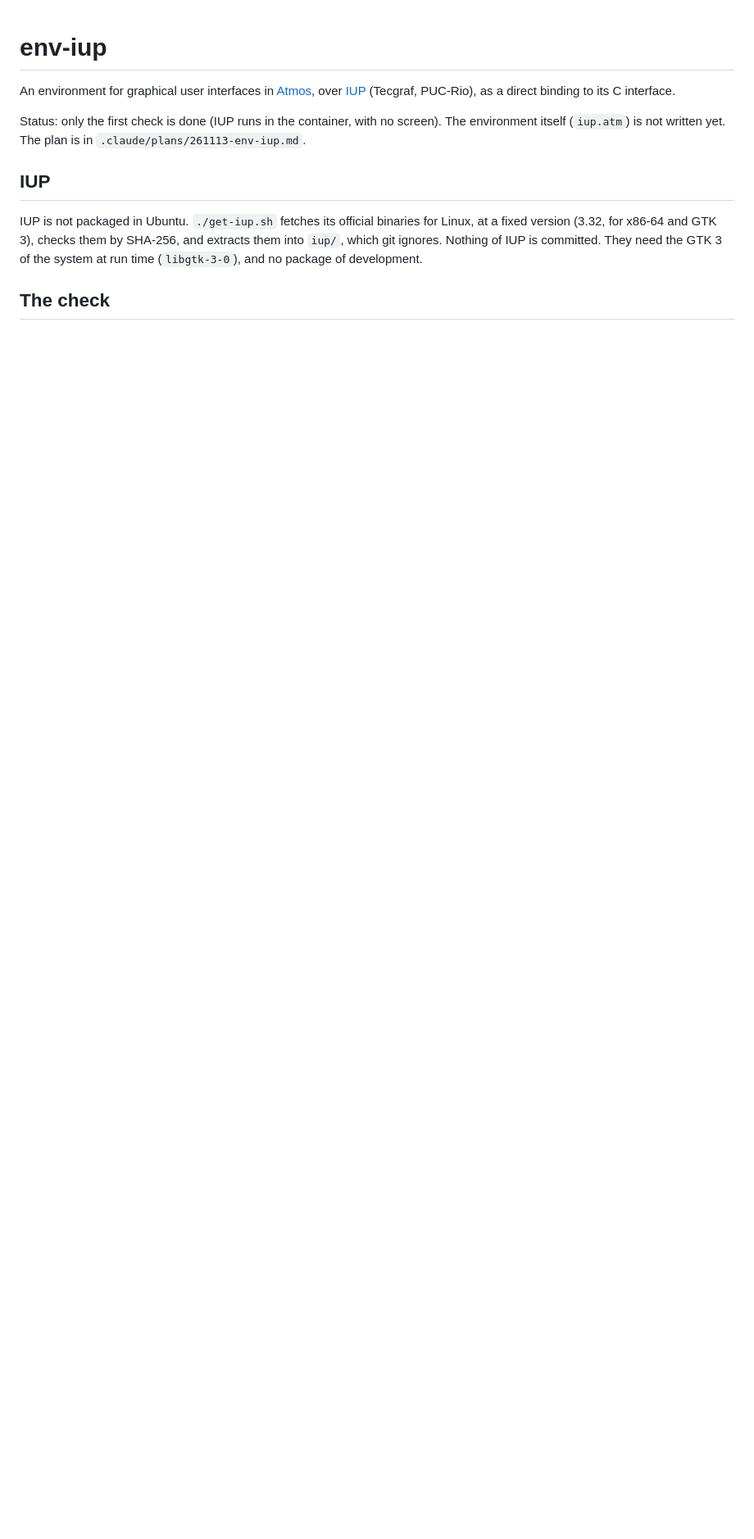
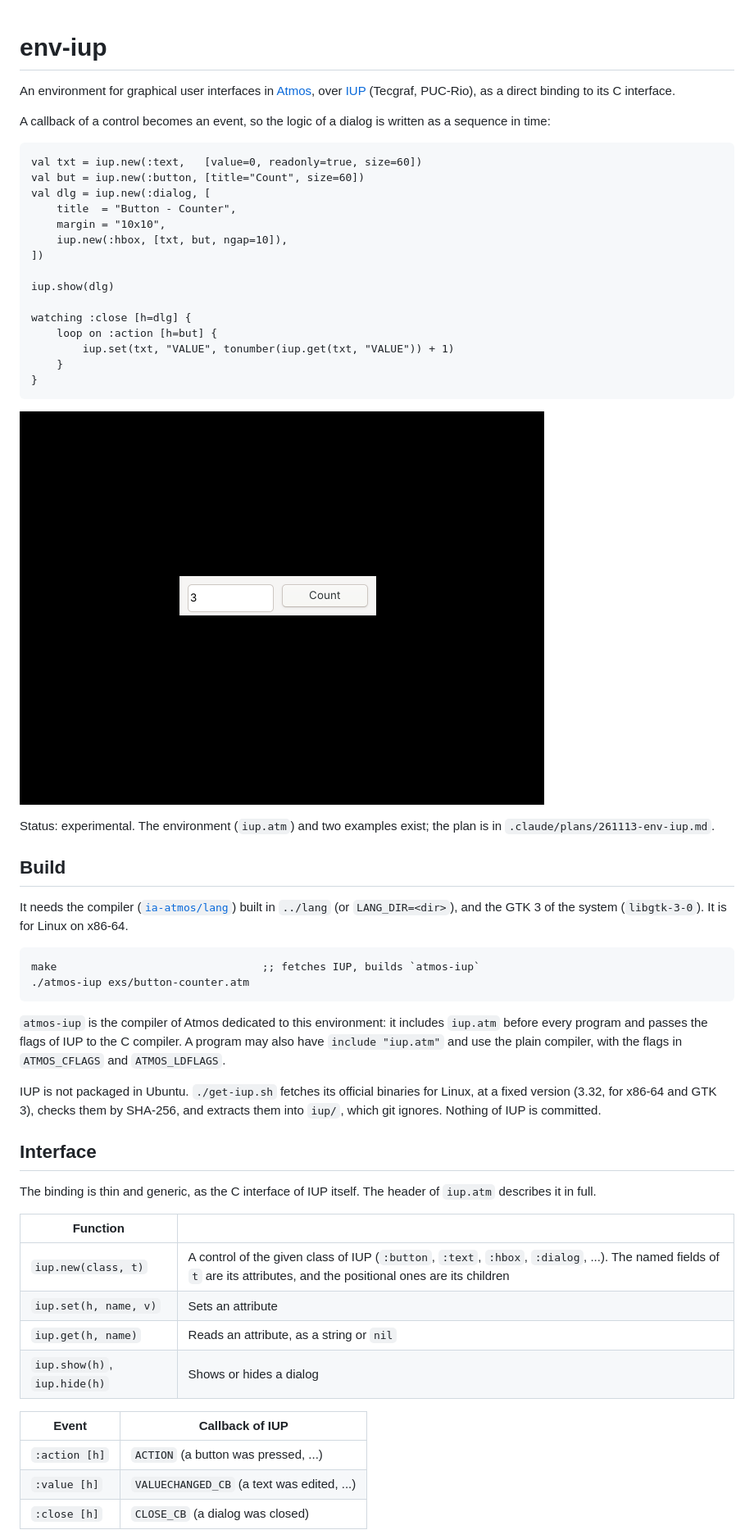
Before and after one commit to ia-atmos/env-iup, a Markdown page: README.md, the part around one of its changes. Shown at 82% size. Rendered like a GitHub page; pictures changed too: doc/button-counter.png (added); blank space fills up the shorter version.

Commit message:
readme: the environment, how to build, the interface, the tests
Co-Authored-By: Claude Fable 5.2 <noreply@anthropic.com>
Claude-Session: https://claude.ai/code/session_011eECoiJLW3LfTrKdHtNFvg

````diff
--- a/README.md
+++ b/README.md
@@ -3,16 +3,69 @@
 An environment for graphical user interfaces in [Atmos][lang], over
 [IUP][iup] (Tecgraf, PUC-Rio), as a direct binding to its C interface.
 
-Status: only the first check is done (IUP runs in the container, with
-no screen). The environment itself (`iup.atm`) is not written yet. The
-plan is in `.claude/plans/261113-env-iup.md`.
+A callback of a control becomes an event, so the logic of a dialog is
+written as a sequence in time:
 
-## IUP
+```
+val txt = iup.new(:text,   [value=0, readonly=true, size=60])
+val but = iup.new(:button, [title="Count", size=60])
+val dlg = iup.new(:dialog, [
+    title  = "Button - Counter",
+    margin = "10x10",
+    iup.new(:hbox, [txt, but, ngap=10]),
+])
+
+iup.show(dlg)
+
+watching :close [h=dlg] {
+    loop on :action [h=but] {
+        iup.set(txt, "VALUE", tonumber(iup.get(txt, "VALUE")) + 1)
+    }
+}
+```
+
+![The counter after three presses](doc/button-counter.png)
+
+Status: experimental. The environment (`iup.atm`) and two examples
+exist; the plan is in `.claude/plans/261113-env-iup.md`.
+
+## Build
+
+It needs the compiler ([`ia-atmos/lang`][lang]) built in `../lang`
+(or `LANG_DIR=<dir>`), and the GTK 3 of the system (`libgtk-3-0`).
+It is for Linux on x86-64.
+
+```
+make                                ;; fetches IUP, builds `atmos-iup`
+./atmos-iup exs/button-counter.atm
+```
+
+`atmos-iup` is the compiler of Atmos dedicated to this environment: it
+includes `iup.atm` before every program and passes the flags of IUP to
+the C compiler. A program may also have `include "iup.atm"` and use
+the plain compiler, with the flags in `ATMOS_CFLAGS` and
+`ATMOS_LDFLAGS`.
 
 IUP is not packaged in Ubuntu. `./get-iup.sh` fetches its official
 binaries for Linux, at a fixed version (3.32, for x86-64 and GTK 3),
 checks them by SHA-256, and extracts them into `iup/`, which git
-ignores. Nothing of IUP is committed. They need the GTK 3 of the
-system at run time (`libgtk-3-0`), and no package of development.
+ignores. Nothing of IUP is committed.
 
-## The check
+## Interface
+
+The binding is thin and generic, as the C interface of IUP itself. The
+header of `iup.atm` describes it in full.
+
+| Function | |
+|----------|-|
+| `iup.new(class, t)` | A control of the given class of IUP (`:button`, `:text`, `:hbox`, `:dialog`, ...). The named fields of `t` are its attributes, and the positional ones are its children |
+| `iup.set(h, name, v)` | Sets an attribute |
+| `iup.get(h, name)` | Reads an attribute, as a string or `nil` |
+| `iup.show(h)`, `iup.hide(h)` | Shows or hides a dialog |
+
+| Event | Callback of IUP |
+|-------|-----------------|
+| `:action [h]` | `ACTION` (a button was pressed, ...) |
+| `:value [h]` | `VALUECHANGED_CB` (a text was edited, ...) |
+| `:close [h]` | `CLOSE_CB` (a dialog was closed) |
+
````
Also changed, not shown: other parts of README.md (+15 -8 lines).
